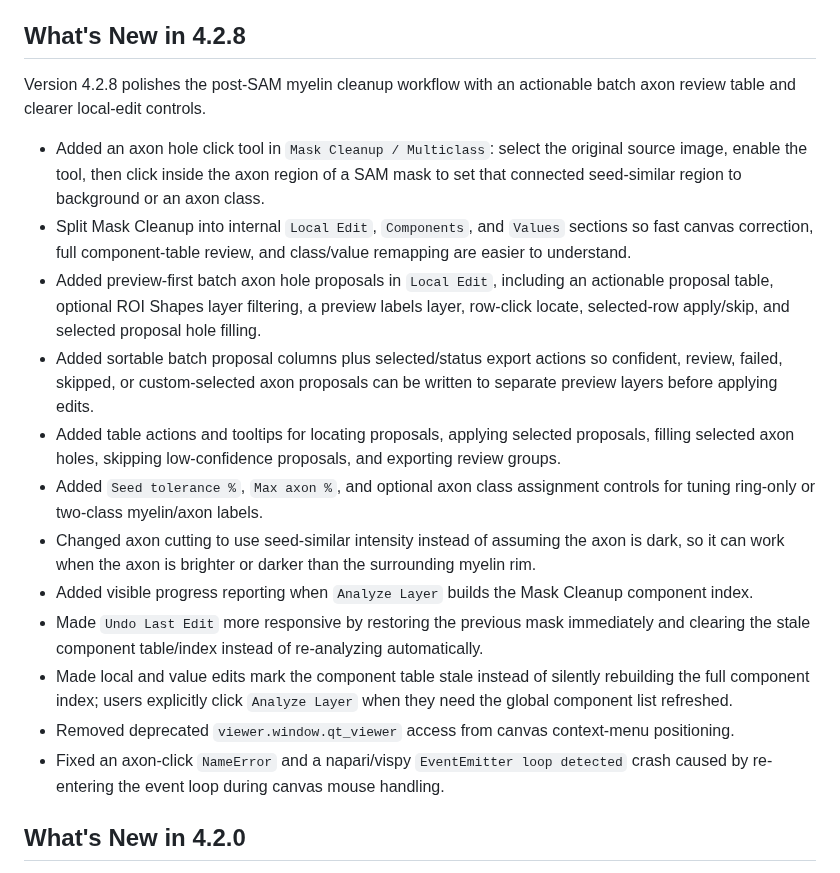
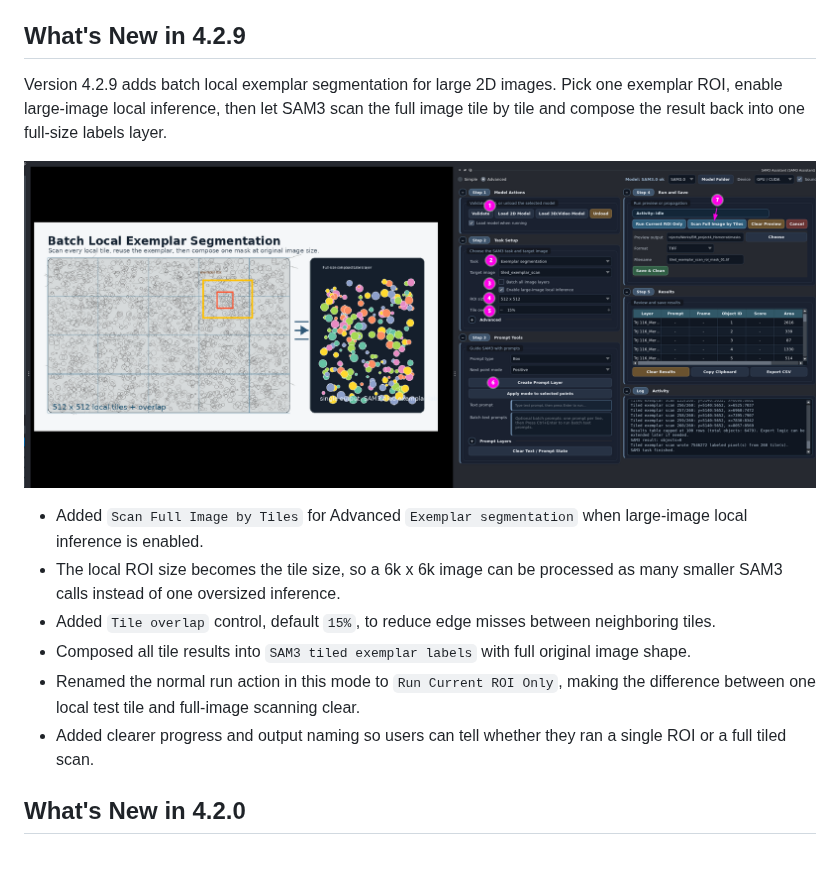
Before and after one commit to wulinteousa2-hash/napari-sam3-assistant, a Markdown page: README.md, the part around the change. GitHub-like rendering; pictures changed too: docs/tiled_exemplar_scan.png (added).

Commit message:
Release 4.2.9 with tiled exemplar segmentation
Add README and changelog notes for full-image tiled exemplar scanning, including the new demo image and version
  metadata updates.

```diff
--- a/README.md
+++ b/README.md
@@ -17,22 +17,18 @@ The plugin focuses on task-based segmentation workflows:
 
 
 
-## What's New in 4.2.8
+## What's New in 4.2.9
 
-Version 4.2.8 polishes the post-SAM myelin cleanup workflow with an actionable batch axon review table and clearer local-edit controls.
+Version 4.2.9 adds batch local exemplar segmentation for large 2D images. Pick one exemplar ROI, enable large-image local inference, then let SAM3 scan the full image tile by tile and compose the result back into one full-size labels layer.
 
-- Added an axon hole click tool in `Mask Cleanup / Multiclass`: select the original source image, enable the tool, then click inside the axon region of a SAM mask to set that connected seed-similar region to background or an axon class.
-- Split Mask Cleanup into internal `Local Edit`, `Components`, and `Values` sections so fast canvas correction, full component-table review, and class/value remapping are easier to understand.
-- Added preview-first batch axon hole proposals in `Local Edit`, including an actionable proposal table, optional ROI Shapes layer filtering, a preview labels layer, row-click locate, selected-row apply/skip, and selected proposal hole filling.
-- Added sortable batch proposal columns plus selected/status export actions so confident, review, failed, skipped, or custom-selected axon proposals can be written to separate preview layers before applying edits.
-- Added table actions and tooltips for locating proposals, applying selected proposals, filling selected axon holes, skipping low-confidence proposals, and exporting review groups.
-- Added `Seed tolerance %`, `Max axon %`, and optional axon class assignment controls for tuning ring-only or two-class myelin/axon labels.
-- Changed axon cutting to use seed-similar intensity instead of assuming the axon is dark, so it can work when the axon is brighter or darker than the surrounding myelin rim.
-- Added visible progress reporting when `Analyze Layer` builds the Mask Cleanup component index.
-- Made `Undo Last Edit` more responsive by restoring the previous mask immediately and clearing the stale component table/index instead of re-analyzing automatically.
-- Made local and value edits mark the component table stale instead of silently rebuilding the full component index; users explicitly click `Analyze Layer` when they need the global component list refreshed.
-- Removed deprecated `viewer.window.qt_viewer` access from canvas context-menu positioning.
-- Fixed an axon-click `NameError` and a napari/vispy `EventEmitter loop detected` crash caused by re-entering the event loop during canvas mouse handling.
+![Batch local exemplar segmentation scans large images tile by tile](docs/tiled_exemplar_scan.png)
+
+- Added `Scan Full Image by Tiles` for Advanced `Exemplar segmentation` when large-image local inference is enabled.
+- The local ROI size becomes the tile size, so a 6k x 6k image can be processed as many smaller SAM3 calls instead of one oversized inference.
+- Added `Tile overlap` control, default `15%`, to reduce edge misses between neighboring tiles.
+- Composed all tile results into `SAM3 tiled exemplar labels` with full original image shape.
+- Renamed the normal run action in this mode to `Run Current ROI Only`, making the difference between one local test tile and full-image scanning clear.
+- Added clearer progress and output naming so users can tell whether they ran a single ROI or a full tiled scan.
 
 
 ## What's New in 4.2.0
```
Also changed, not shown: CHANGELOG.md (+14 -0 lines), 4 other files.
